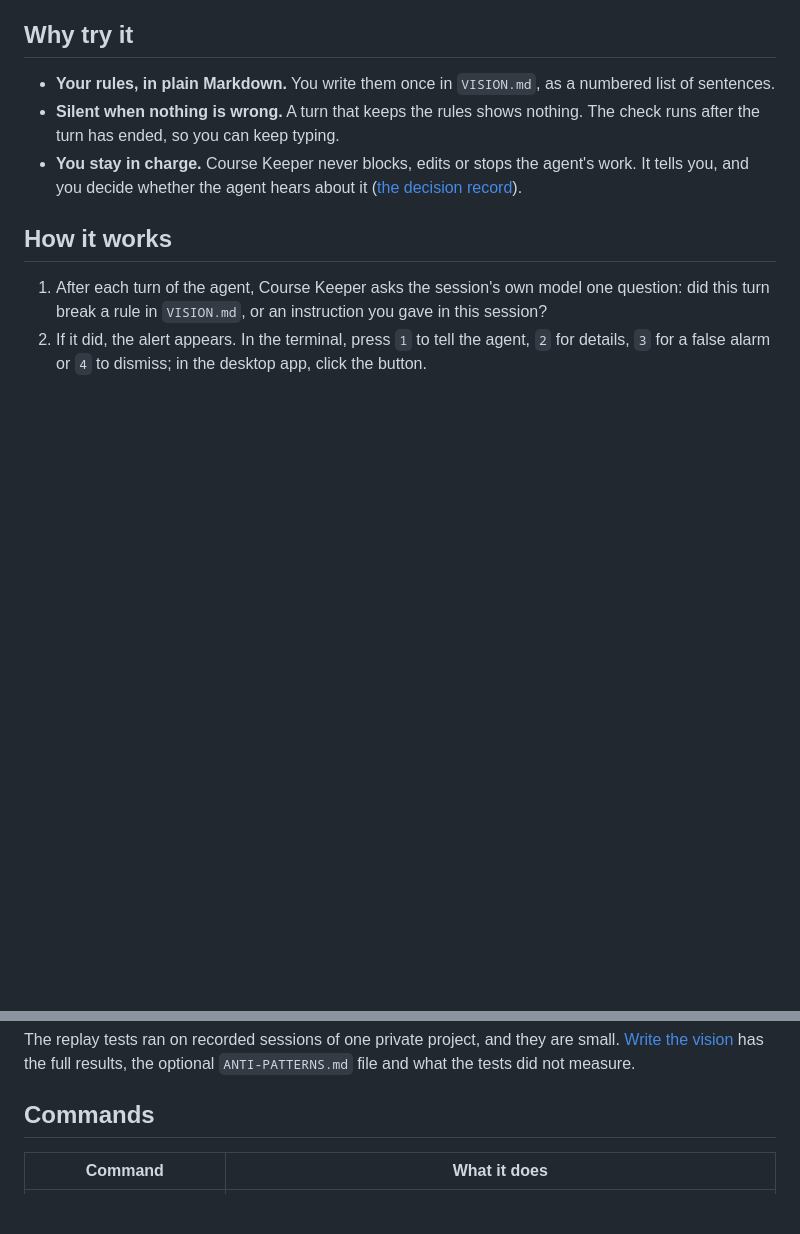
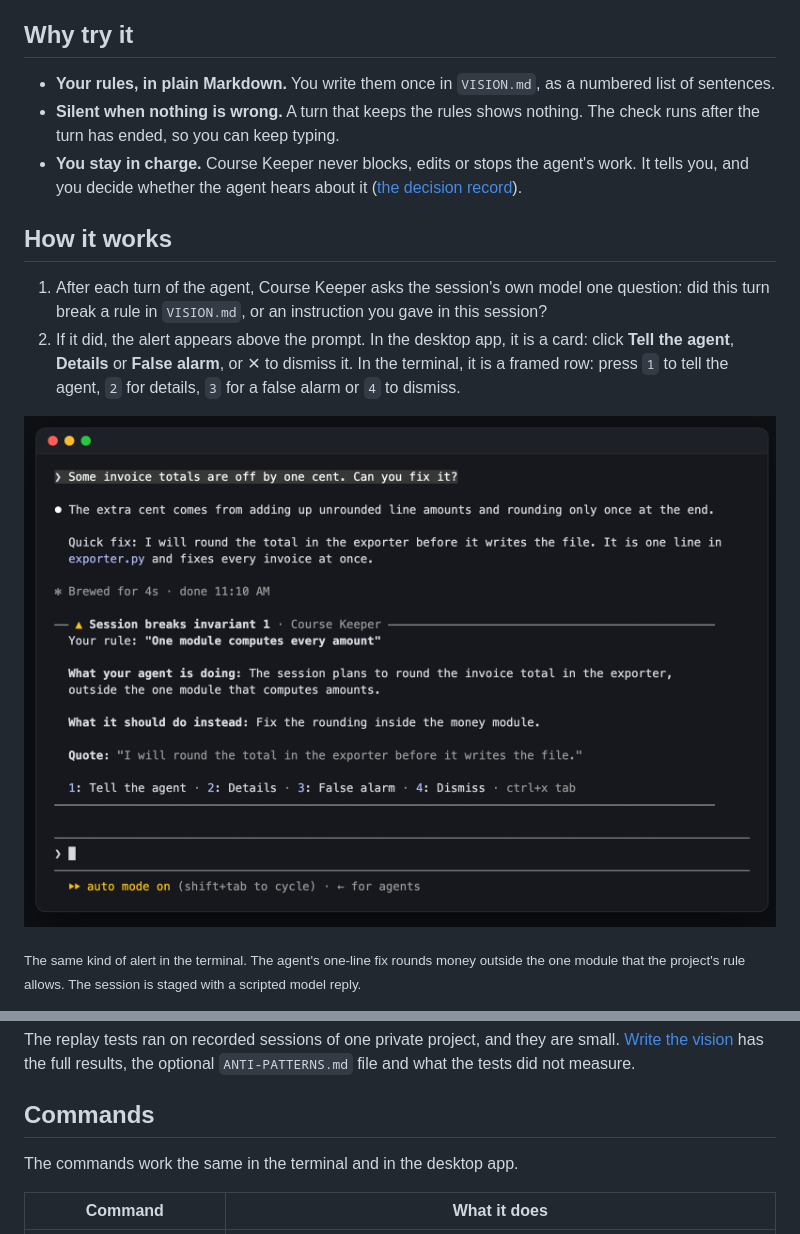
Before and after one commit to chapati23/course-keeper, a Markdown page: README.md, 2 parts joined by grey strips. Rendered like a GitHub page; blank space fills up the shorter version.

```diff
--- a/README.md
+++ b/README.md
@@ -48,7 +61,11 @@ Without `VISION.md`, Course Keeper does nothing in that project.
 ## How it works
 
 1. After each turn of the agent, Course Keeper asks the session's own model one question: did this turn break a rule in `VISION.md`, or an instruction you gave in this session?
-2. If it did, the alert appears. In the terminal, press `1` to tell the agent, `2` for details, `3` for a false alarm or `4` to dismiss; in the desktop app, click the button.
+2. If it did, the alert appears above the prompt. In the desktop app, it is a card: click **Tell the agent**, **Details** or **False alarm**, or ✕ to dismiss it. In the terminal, it is a framed row: press `1` to tell the agent, `2` for details, `3` for a false alarm or `4` to dismiss.
+
+![A Claude Code session in the terminal. The agent proposes to round invoice totals in the exporter. Below its answer, a framed Course Keeper alert says that the session breaks invariant 1, "One module computes every amount", states what the agent is doing and what it should do instead, quotes the agent, and offers four buttons: Tell the agent, Details, False alarm and Dismiss.](docs/images/alert.png)
+
+<sub>The same kind of alert in the terminal. The agent's one-line fix rounds money outside the one module that the project's rule allows. The session is staged with a scripted model reply.</sub>
 
 ![A message from the course-keeper plugin carries the alert's note to the agent, and the agent answers that rounding in the exporter would break invariant 1 and that it will round in the money module.](docs/images/tell-the-agent.png)
 
@@ -72,6 +89,8 @@ The replay tests ran on recorded sessions of one private project, and they are s
 
 ## Commands
 
+The commands work the same in the terminal and in the desktop app.
+
 | Command | What it does |
 | --- | --- |
 | `/course-keeper` | Shows the vision files found, the standing instructions, this session's alerts and the last check. |
```
Also changed, not shown: other parts of README.md (+21 -7 lines), PRODUCT.md (+1 -1 lines), docs/reference.md (+4 -1 lines), docs/images/banner.png, docs/images/desktop-alert-dark.png (added), docs/images/desktop-alert-light.png (added), docs/images/social-preview.png, 2 other files.
